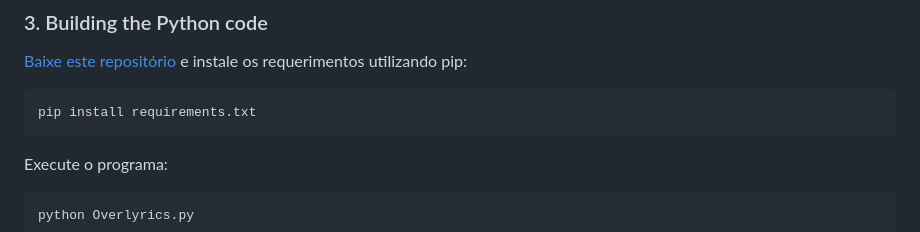
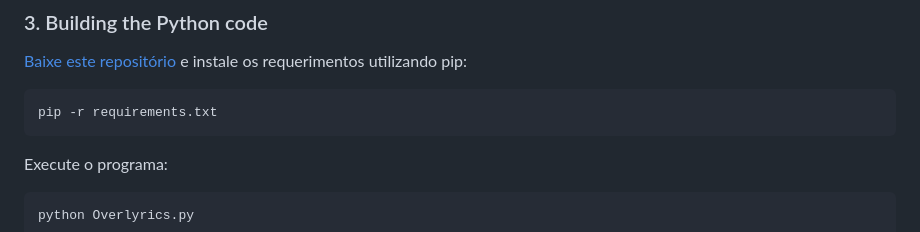
Before and after one commit to CezarGab/Overlyrics, a Markdown page: README.md, the part around the change. GitHub-like rendering.

````diff
--- a/README.md
+++ b/README.md
@@ -87,7 +87,7 @@ Baixe o instalador, execute e proceda. O instalador criará um atalho na Área d
 [Baixe este repositório]() e instale os requerimentos utilizando pip:
 
 ```
-pip install requirements.txt
+pip -r requirements.txt
 ```
 
 Execute o programa:
````
